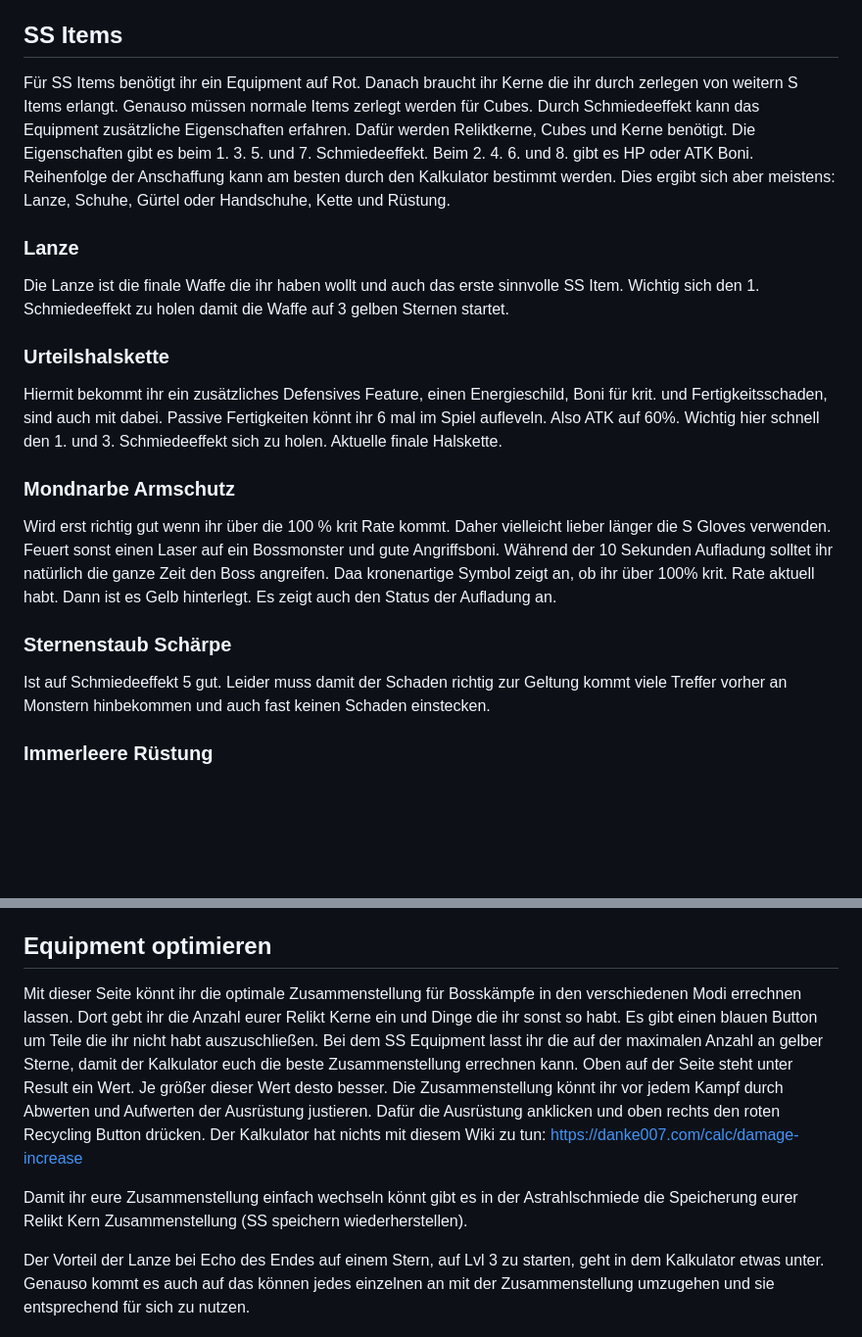
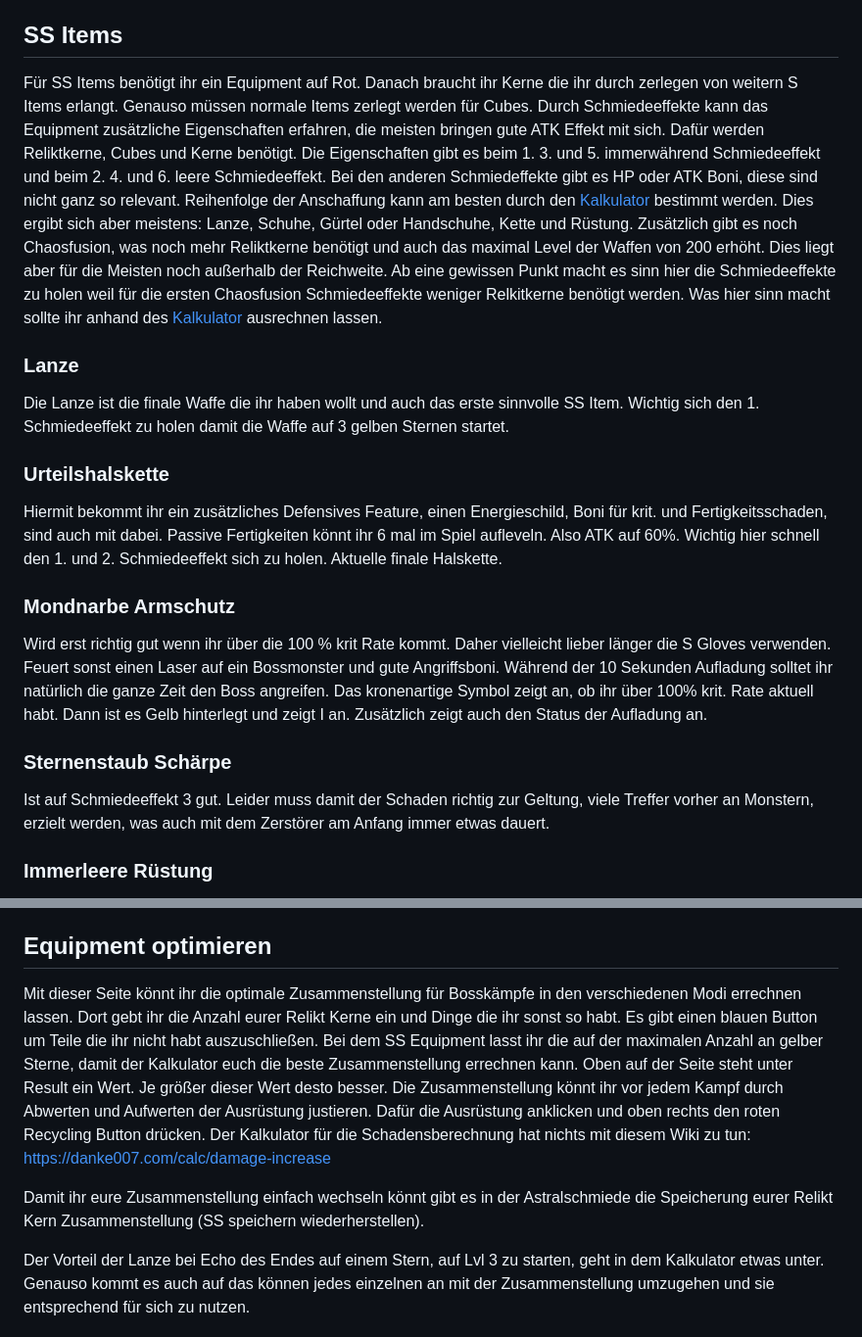
Before and after one commit to Rifffi/survivor-io-wiki.github.io, a Markdown page: README.md, 2 parts joined by grey strips. Shown at 98% size. Rendered like a GitHub page; blank space fills up the shorter version.

```diff
--- a/README.md
+++ b/README.md
@@ -129,19 +129,19 @@ gute Kette für Mobs da ihr beim ersten Schlag sehr viel mehr Schaden macht.
 Super Kette gegen Bossmonster. Steigert den Schaden und die krit. Rate ordentlich. Allerdings muss dafür der Charakter wenig HP haben damit der Effekt funktioniert. Mit der Rüstung von Quietus oder auch dem Energieschild lasst sich dies ganz gut bewerkstelligen.
 
 ## SS Items
-Für SS Items benötigt ihr ein Equipment auf Rot. Danach braucht ihr Kerne die ihr durch zerlegen von weitern S Items erlangt. Genauso müssen normale Items zerlegt werden für Cubes. Durch Schmiedeeffekt kann das Equipment zusätzliche Eigenschaften erfahren. Dafür werden Reliktkerne, Cubes und Kerne benötigt. Die Eigenschaften gibt es beim 1. 3. 5. und 7. Schmiedeeffekt. Beim 2. 4. 6. und 8. gibt es HP oder ATK Boni. Reihenfolge der Anschaffung kann am besten durch den Kalkulator bestimmt werden. Dies ergibt sich aber meistens: Lanze, Schuhe, Gürtel oder Handschuhe, Kette und Rüstung.
+Für SS Items benötigt ihr ein Equipment auf Rot. Danach braucht ihr Kerne die ihr durch zerlegen von weitern S Items erlangt. Genauso müssen normale Items zerlegt werden für Cubes. Durch Schmiedeeffekte kann das Equipment zusätzliche Eigenschaften erfahren, die meisten bringen gute ATK Effekt mit sich. Dafür werden Reliktkerne, Cubes und Kerne benötigt. Die Eigenschaften gibt es beim 1. 3. und 5. immerwährend Schmiedeeffekt und beim 2. 4. und 6. leere Schmiedeeffekt. Bei den anderen Schmiedeffekte gibt es HP oder ATK Boni, diese sind nicht ganz so relevant. Reihenfolge der Anschaffung kann am besten durch den [Kalkulator](#kalkulator) bestimmt werden. Dies ergibt sich aber meistens: Lanze, Schuhe, Gürtel oder Handschuhe, Kette und Rüstung. Zusätzlich gibt es noch Chaosfusion, was noch mehr Reliktkerne benötigt und auch das maximal Level der Waffen von 200 erhöht. Dies liegt aber für die Meisten noch außerhalb der Reichweite. Ab eine gewissen Punkt macht es sinn hier die Schmiedeeffekte zu holen weil für die  ersten Chaosfusion Schmiedeeffekte weniger Relkitkerne benötigt werden. Was hier sinn macht sollte ihr anhand des [Kalkulator](#kalkulator) ausrechnen lassen.
 
 ### Lanze
 Die Lanze ist die finale Waffe die ihr haben wollt und auch das erste sinnvolle SS Item. Wichtig sich den 1. Schmiedeeffekt zu holen damit die Waffe auf 3 gelben Sternen startet.
 
 ### Urteilshalskette
-Hiermit bekommt ihr ein zusätzliches Defensives Feature, einen Energieschild, Boni für krit. und Fertigkeitsschaden, sind auch mit dabei. Passive Fertigkeiten könnt ihr 6 mal im Spiel aufleveln. Also ATK auf 60%. Wichtig hier schnell den 1. und 3. Schmiedeeffekt sich zu holen. Aktuelle finale Halskette.
+Hiermit bekommt ihr ein zusätzliches Defensives Feature, einen Energieschild, Boni für krit. und Fertigkeitsschaden, sind auch mit dabei. Passive Fertigkeiten könnt ihr 6 mal im Spiel aufleveln. Also ATK auf 60%. Wichtig hier schnell den 1. und 2. Schmiedeeffekt sich zu holen. Aktuelle finale Halskette.
 
 ### Mondnarbe Armschutz
-Wird erst richtig gut wenn ihr über die 100 % krit Rate kommt. Daher vielleicht lieber länger die S Gloves verwenden. Feuert sonst einen Laser auf ein Bossmonster und gute Angriffsboni. Während der 10 Sekunden Aufladung solltet ihr natürlich die ganze Zeit den Boss angreifen. Daa kronenartige Symbol zeigt an, ob ihr über 100% krit. Rate aktuell habt. Dann ist es Gelb hinterlegt. Es zeigt auch den Status der Aufladung an.
+Wird erst richtig gut wenn ihr über die 100 % krit Rate kommt. Daher vielleicht lieber länger die S Gloves verwenden. Feuert sonst einen Laser auf ein Bossmonster und gute Angriffsboni. Während der 10 Sekunden Aufladung solltet ihr natürlich die ganze Zeit den Boss angreifen. Das kronenartige Symbol zeigt an, ob ihr über 100% krit. Rate aktuell habt. Dann ist es Gelb hinterlegt und zeigt I an. Zusätzlich zeigt auch den Status der Aufladung an.
 
 ### Sternenstaub Schärpe
-Ist auf Schmiedeeffekt 5 gut. Leider muss damit der Schaden richtig zur Geltung kommt viele Treffer vorher an Monstern hinbekommen und auch fast keinen Schaden einstecken.
+Ist auf Schmiedeeffekt 3 gut. Leider muss damit der Schaden richtig zur Geltung, viele Treffer vorher an Monstern, erzielt werden, was auch mit dem Zerstörer am Anfang immer etwas dauert.
 
 ### Immerleere Rüstung
 eher unbeliebt, sehr viele nutzen lieber weiter die S Rüstungen. Lieber die Ressourcen erstmal in die anderen SS Items stecken. Wenn ihr sterbt geht ein Effekt verloren. Auf dem 5. Schmiedeeffekt habt ihr durch den Schildschaden dann +20% ATK.
@@ -332,10 +332,10 @@ https://danke007.com/
 Es ist ratsam den Googletranslator zu verwenden.
 
 ## Equipment optimieren
-Mit dieser Seite könnt ihr die optimale Zusammenstellung für Bosskämpfe in den verschiedenen Modi errechnen lassen. Dort gebt ihr die Anzahl eurer Relikt Kerne ein und Dinge die ihr sonst so habt. Es gibt einen blauen Button um Teile die ihr nicht habt auszuschließen. Bei dem SS Equipment lasst ihr die auf der maximalen Anzahl an gelber Sterne, damit der Kalkulator euch die beste Zusammenstellung errechnen kann. Oben auf der Seite steht unter Result ein Wert. Je größer dieser Wert desto besser. Die Zusammenstellung könnt ihr vor jedem Kampf durch Abwerten und Aufwerten der Ausrüstung justieren. Dafür die Ausrüstung anklicken und oben rechts den roten Recycling Button drücken. Der Kalkulator hat nichts mit diesem Wiki zu tun:
+Mit dieser Seite könnt ihr die optimale Zusammenstellung für Bosskämpfe in den verschiedenen Modi errechnen lassen. Dort gebt ihr die Anzahl eurer Relikt Kerne ein und Dinge die ihr sonst so habt. Es gibt einen blauen Button um Teile die ihr nicht habt auszuschließen. Bei dem SS Equipment lasst ihr die auf der maximalen Anzahl an gelber Sterne, damit der Kalkulator euch die beste Zusammenstellung errechnen kann. Oben auf der Seite steht unter Result ein Wert. Je größer dieser Wert desto besser. Die Zusammenstellung könnt ihr vor jedem Kampf durch Abwerten und Aufwerten der Ausrüstung justieren. Dafür die Ausrüstung anklicken und oben rechts den roten Recycling Button drücken. Der Kalkulator für die Schadensberechnung hat nichts mit diesem Wiki zu tun:
 https://danke007.com/calc/damage-increase
 
-Damit ihr eure Zusammenstellung einfach wechseln könnt gibt es in der Astrahlschmiede die Speicherung eurer Relikt Kern Zusammenstellung (SS speichern wiederherstellen).
+Damit ihr eure Zusammenstellung einfach wechseln könnt gibt es in der Astralschmiede die Speicherung eurer Relikt Kern Zusammenstellung (SS speichern wiederherstellen).
 
 Der Vorteil der Lanze bei Echo des Endes auf einem Stern, auf Lvl 3 zu starten, geht in dem Kalkulator etwas unter. Genauso kommt es auch auf das können jedes einzelnen an mit der Zusammenstellung umzugehen und sie entsprechend für sich zu nutzen.
 
```
